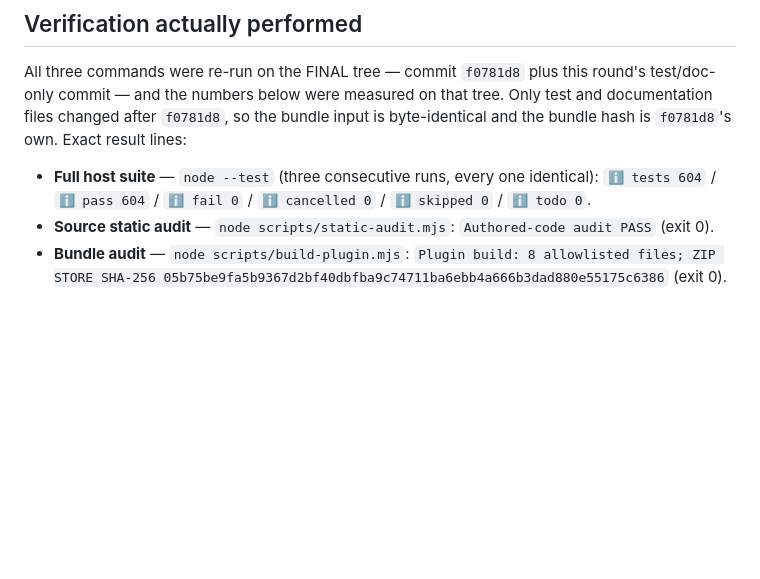
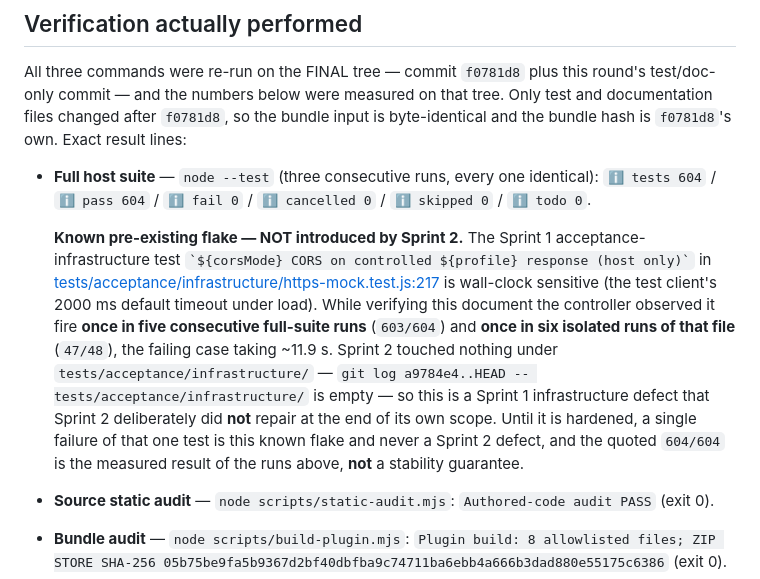
Before and after one commit to blazar-source/r7-ai-assistant, a Markdown page: docs/sprint-2-progress.md, the part around the change. GitHub-like rendering; blank space fills up the shorter version.

Commit message:
docs(sprint2): record the pre-existing https-mock flake and what the suite number does not claim
The controller observed the Sprint 1 acceptance-infrastructure test
'allow/omit CORS on controlled <profile> response (host only)' fail once in
five consecutive full-suite runs and once in six isolated runs of its file. It
is wall-clock sensitive (the test client's 2000 ms default) and Sprint 2 never
touched tests/acceptance/infrastructure/, so it is recorded as a known
pre-existing flake, explicitly not repaired inside this sprint's scope, and the
quoted 604/604 is scoped to the runs measured rather than a stability claim.

```diff
--- a/docs/sprint-2-progress.md
+++ b/docs/sprint-2-progress.md
@@ -60,6 +60,18 @@ result lines:
 
 - **Full host suite** — `node --test` (three consecutive runs, every one identical):
   `ℹ tests 604` / `ℹ pass 604` / `ℹ fail 0` / `ℹ cancelled 0` / `ℹ skipped 0` / `ℹ todo 0`.
+
+  **Known pre-existing flake — NOT introduced by Sprint 2.** The Sprint 1 acceptance-infrastructure test
+  `` `${corsMode} CORS on controlled ${profile} response (host only)` `` in
+  [tests/acceptance/infrastructure/https-mock.test.js:217](<../tests/acceptance/infrastructure/https-mock.test.js#L217>)
+  is wall-clock sensitive (the test client's 2000 ms default timeout under load). While verifying this
+  document the controller observed it fire **once in five consecutive full-suite runs** (`603/604`) and
+  **once in six isolated runs of that file** (`47/48`), the failing case taking ~11.9 s. Sprint 2 touched
+  nothing under `tests/acceptance/infrastructure/` — `git log a9784e4..HEAD --
+  tests/acceptance/infrastructure/` is empty — so this is a Sprint 1 infrastructure defect that Sprint 2
+  deliberately did **not** repair at the end of its own scope. Until it is hardened, a single failure of
+  that one test is this known flake and never a Sprint 2 defect, and the quoted `604/604` is the measured
+  result of the runs above, **not** a stability guarantee.
 - **Source static audit** — `node scripts/static-audit.mjs`:
   `Authored-code audit PASS` (exit 0).
 - **Bundle audit** — `node scripts/build-plugin.mjs`:
```
